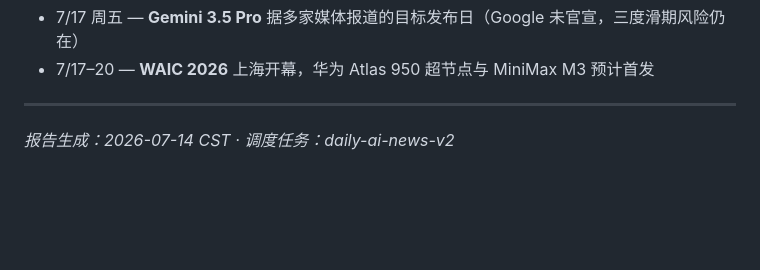
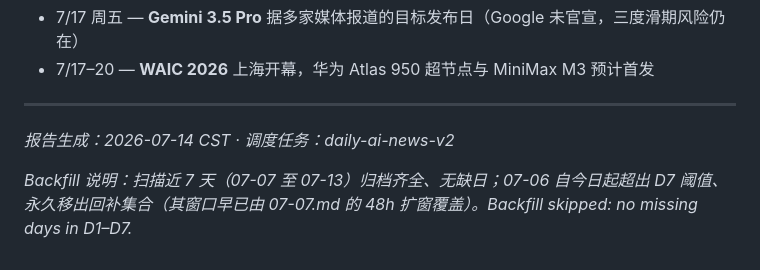
Before and after one commit to shichangs/AINews, a Markdown page: content/daily-ai-news/2026-07-14.md, the part around the change. Rendered like a GitHub page; blank space fills up the shorter version.

Commit message:
chore: update generated AI news data

```diff
--- a/content/daily-ai-news/2026-07-14.md
+++ b/content/daily-ai-news/2026-07-14.md
@@ -61,3 +61,5 @@ Claude Pro 印度定价 **₹2,000**/月反高于美国 $17，卢比计价先行
 ---
 
 *报告生成：2026-07-14 CST · 调度任务：daily-ai-news-v2*
+
+*Backfill 说明：扫描近 7 天（07-07 至 07-13）归档齐全、无缺日；07-06 自今日起超出 D7 阈值、永久移出回补集合（其窗口早已由 07-07.md 的 48h 扩窗覆盖）。Backfill skipped: no missing days in D1–D7.*
```
